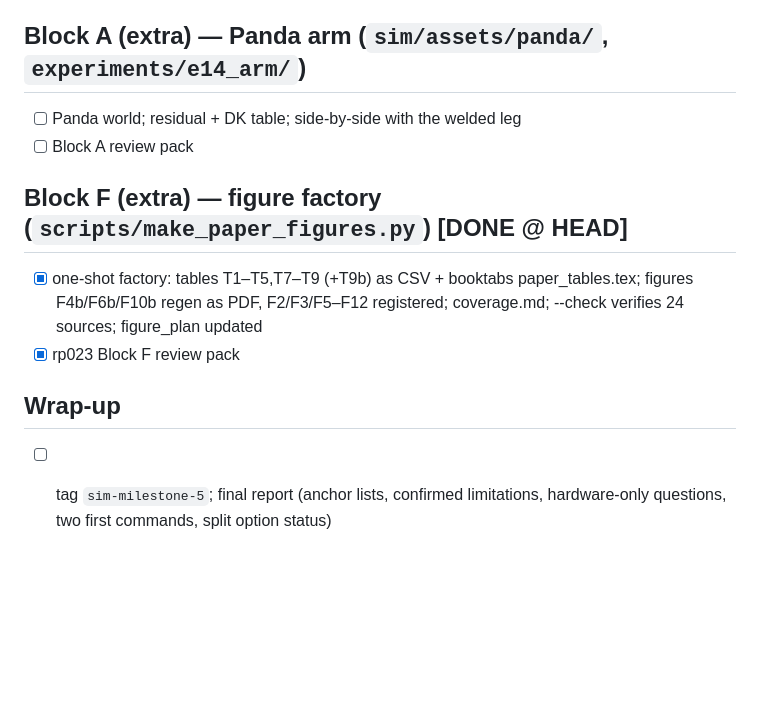
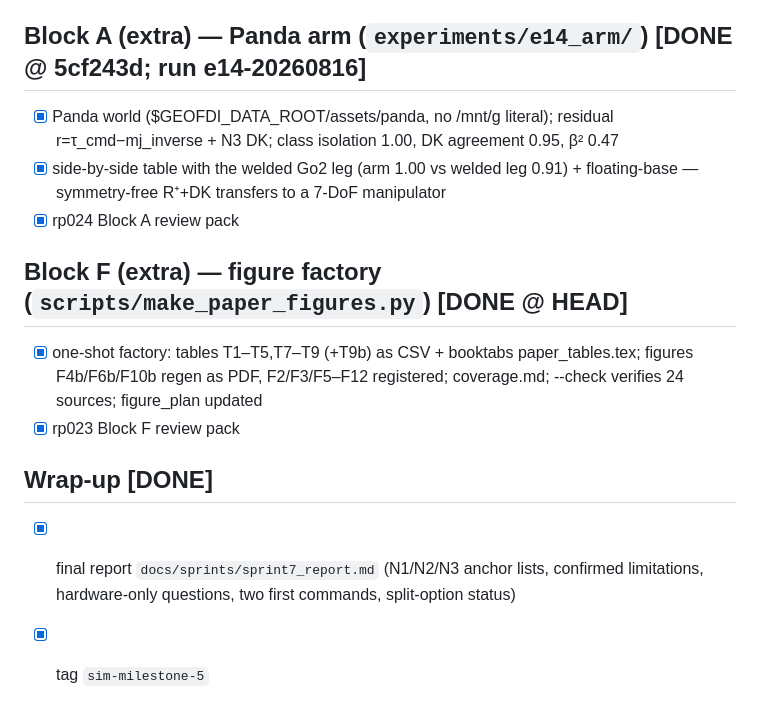
Before and after one commit to kaiwen123-yang/geofdi, a Markdown page: docs/sprints/sprint7_progress.md, the part around the change. Drawn GitHub-style; blank space fills up the shorter version.

```diff
--- a/docs/sprints/sprint7_progress.md
+++ b/docs/sprints/sprint7_progress.md
@@ -72,13 +72,15 @@ Read this first in a new session; continue from the first unchecked item. Each i
 - [x] `docs/decisions/n2_rolling_contact_memo.md` (corrected: A[d_i,R]=0, group-affine — not −R[u_i]×) + `inekf_rolling` + M1 wheel-contact FK + NIS smoke; rolling-InEKF base-pos RMSE 0.71 m vs fixed-foot 13.4 m
 - [x] rp022 Block N2 review pack
 
-## Block A (extra) — Panda arm (`sim/assets/panda/`, `experiments/e14_arm/`)
-- [ ] Panda world; residual + DK table; side-by-side with the welded leg
-- [ ] Block A review pack
+## Block A (extra) — Panda arm (`experiments/e14_arm/`)  [DONE @ 5cf243d; run e14-20260816]
+- [x] Panda world ($GEOFDI_DATA_ROOT/assets/panda, no /mnt/g literal); residual r=τ_cmd−mj_inverse + N3 DK; class isolation 1.00, DK agreement 0.95, β² 0.47
+- [x] side-by-side table with the welded Go2 leg (arm 1.00 vs welded leg 0.91) + floating-base — symmetry-free R⁺+DK transfers to a 7-DoF manipulator
+- [x] rp024 Block A review pack
 
 ## Block F (extra) — figure factory (`scripts/make_paper_figures.py`)  [DONE @ HEAD]
 - [x] one-shot factory: tables T1–T5,T7–T9 (+T9b) as CSV + booktabs paper_tables.tex; figures F4b/F6b/F10b regen as PDF, F2/F3/F5–F12 registered; coverage.md; --check verifies 24 sources; figure_plan updated
 - [x] rp023 Block F review pack
 
-## Wrap-up
-- [ ] tag `sim-milestone-5`; final report (anchor lists, confirmed limitations, hardware-only questions, two first commands, split option status)
+## Wrap-up  [DONE]
+- [x] final report `docs/sprints/sprint7_report.md` (N1/N2/N3 anchor lists, confirmed limitations, hardware-only questions, two first commands, split-option status)
+- [x] tag `sim-milestone-5`
```
Also changed, not shown: docs/sprints/sprint7_report.md (added, +112 -0 lines).
